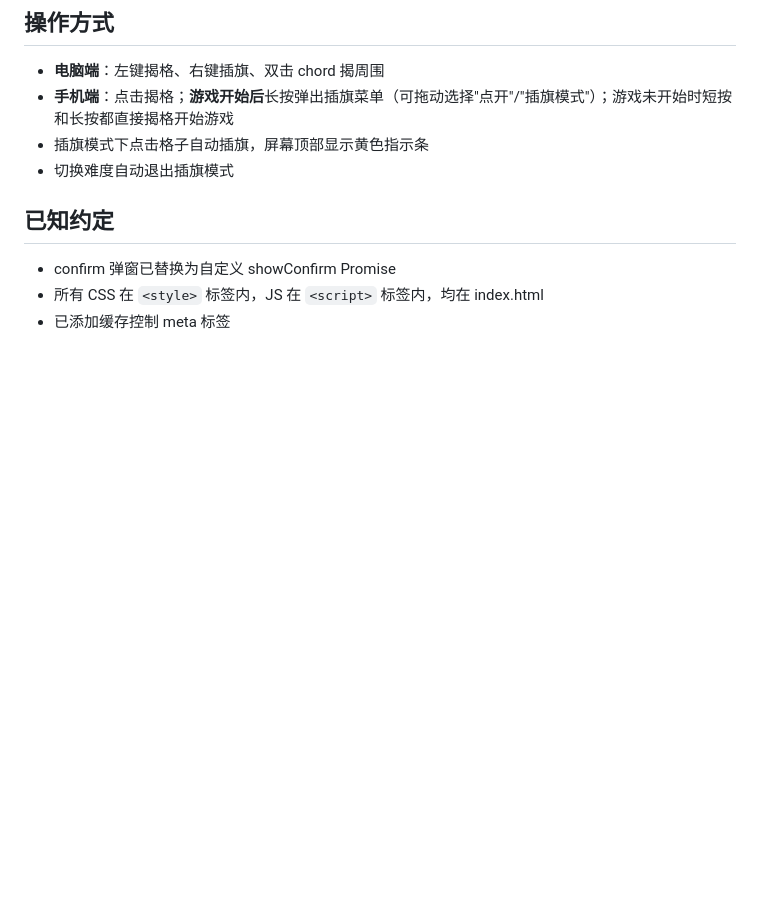
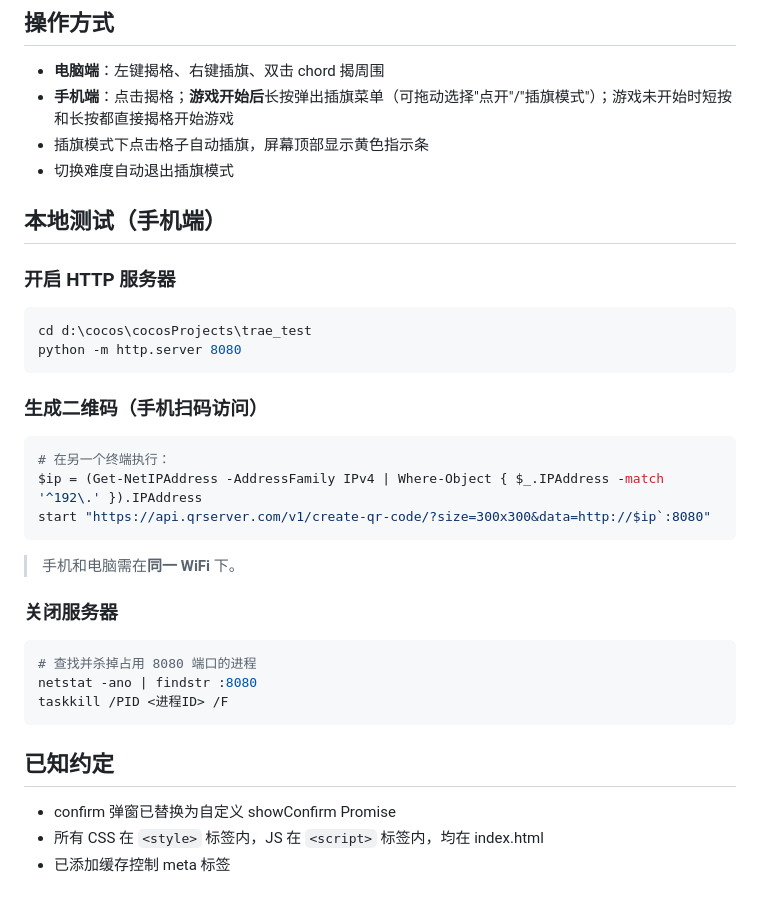
Before and after one commit to ltwza/minesweeper, a Markdown page: CLAUDE.md, the part around the change. Rendered like a GitHub page; blank space fills up the shorter version.

Commit message:
docs: add local testing instructions (HTTP server + QR code) to CLAUDE.md

````diff
--- a/CLAUDE.md
+++ b/CLAUDE.md
@@ -90,6 +90,28 @@
 - 插旗模式下点击格子自动插旗，屏幕顶部显示黄色指示条
 - 切换难度自动退出插旗模式
 
+## 本地测试（手机端）
+### 开启 HTTP 服务器
+```bash
+cd d:\cocos\cocosProjects\trae_test
+python -m http.server 8080
+```
+
+### 生成二维码（手机扫码访问）
+```bash
+# 在另一个终端执行：
+$ip = (Get-NetIPAddress -AddressFamily IPv4 | Where-Object { $_.IPAddress -match '^192\.' }).IPAddress
+start "https://api.qrserver.com/v1/create-qr-code/?size=300x300&data=http://$ip`:8080"
+```
+> 手机和电脑需在**同一 WiFi** 下。
+
+### 关闭服务器
+```bash
+# 查找并杀掉占用 8080 端口的进程
+netstat -ano | findstr :8080
+taskkill /PID <进程ID> /F
+```
+
 ## 已知约定
 - confirm 弹窗已替换为自定义 showConfirm Promise
 - 所有 CSS 在 `<style>` 标签内，JS 在 `<script>` 标签内，均在 index.html
````
